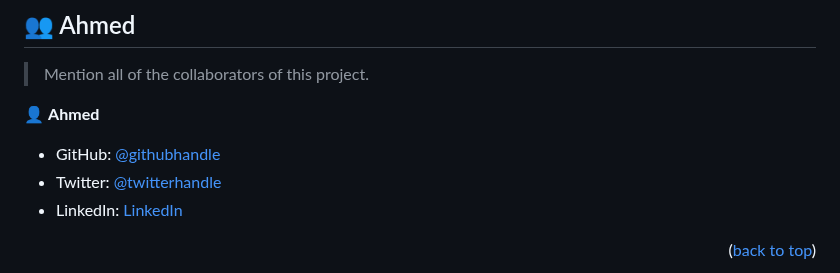
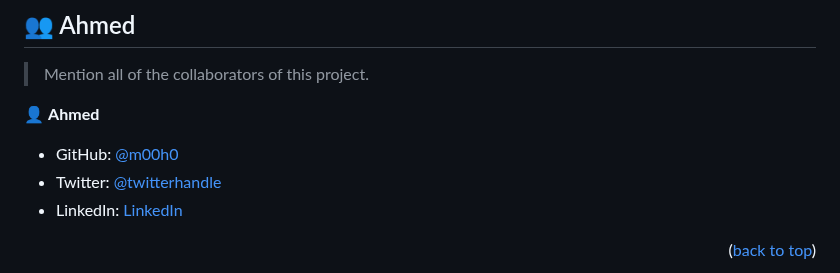
Before and after one commit to m00h0/Hello-Microvers-Project, a Markdown page: README.md, the part around the change. Drawn GitHub-style.

Commit message:
Update author

```diff
--- a/README.md
+++ b/README.md
@@ -119,7 +119,7 @@ Github
 
 👤 **Ahmed**
 
-- GitHub: [@githubhandle](https://github.com/AhmedMh0)
+- GitHub: [@m00h0](https://github.com/m00h0)
 - Twitter: [@twitterhandle](https://github.com/AhmedMh0)
 - LinkedIn: [LinkedIn](https://github.com/AhmedMh0)
 
```
